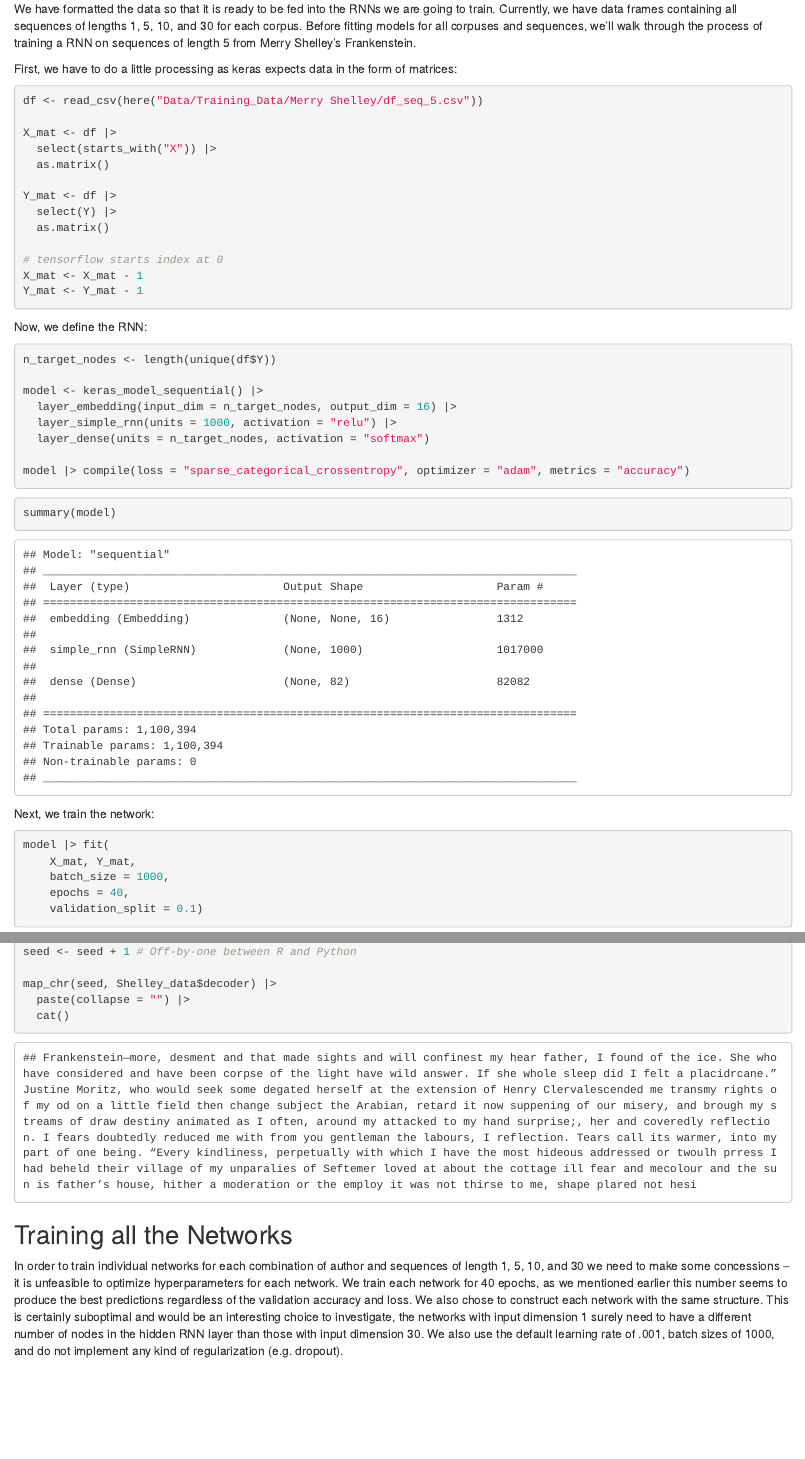
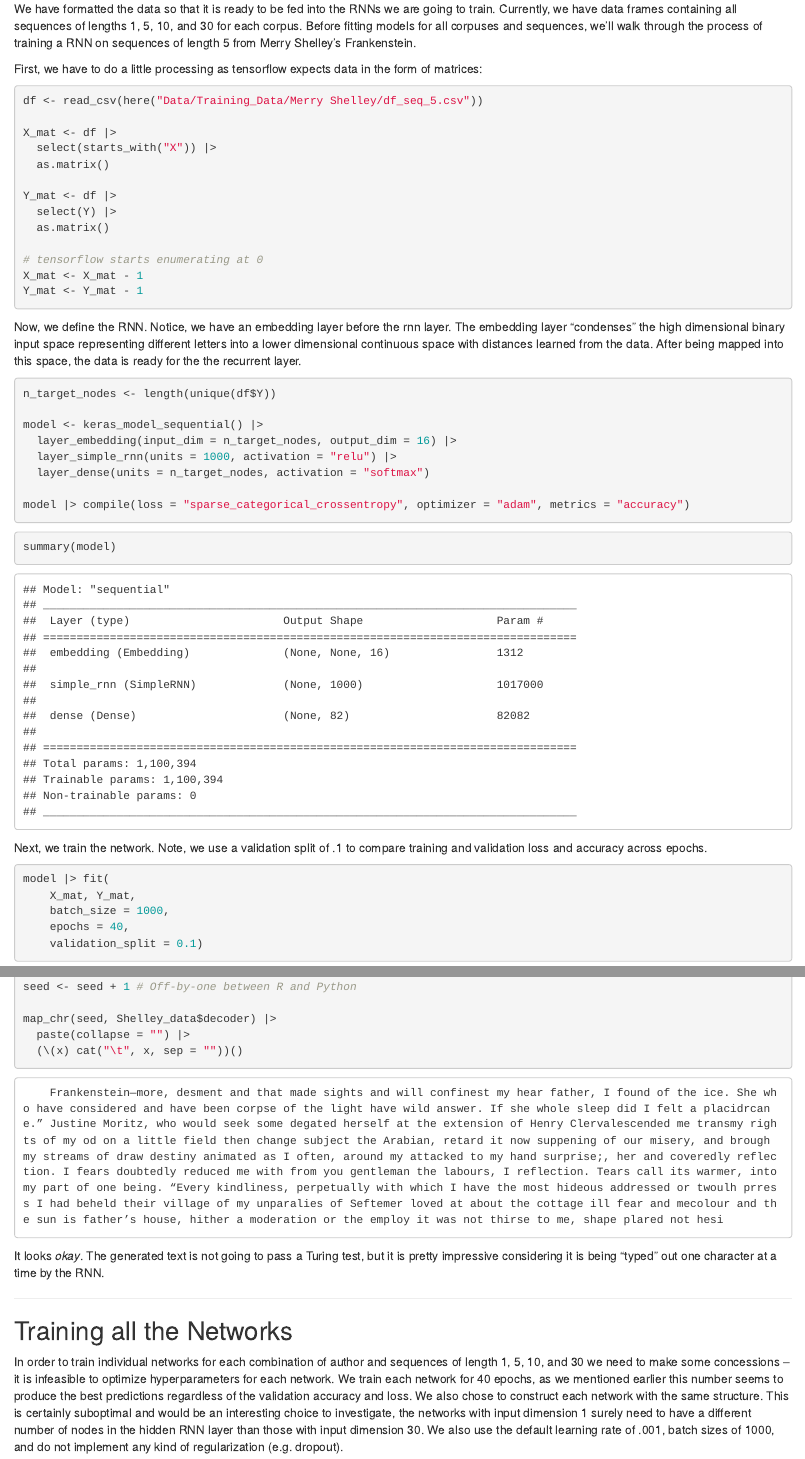
Before and after one commit to jamesotto852/Text_Generation, an R Markdown document (Blog Posts/1 - Training/Training.Rmd): the page in a window 1100 px wide, from 480 px down before the commit and from 510 px down after it, so that both start at the same text, and a second part further down, joined at a grey line. The pictures show the output file Blog Posts/1 - Training/Training.html that the author committed with the source, opened offline.

Commit message:
Small changes to bodies of blog posts

````diff
--- a/Blog Posts/1 - Training/Training.Rmd
+++ b/Blog Posts/1 - Training/Training.Rmd
@@ -36,7 +38,7 @@ We have formatted the data so that it is ready to be fed into the RNNs we are go
 Currently, we have data frames containing all sequences of lengths 1, 5, 10, and 30 for each corpus.
 Before fitting models for all corpuses and sequences, we'll walk through the process of training a RNN on sequences of length 5 from Merry Shelley's Frankenstein.
 
-First, we have to do a little processing as keras expects data in the form of matrices:
+First, we have to do a little processing as tensorflow expects data in the form of matrices:
 
 ```{r data, message = FALSE}
 df <- read_csv(here("Data/Training_Data/Merry Shelley/df_seq_5.csv"))
@@ -49,12 +51,16 @@ Y_mat <- df |>
   select(Y) |>
   as.matrix()
 
-# tensorflow starts index at 0
+# tensorflow starts enumerating at 0
 X_mat <- X_mat - 1
 Y_mat <- Y_mat - 1
 ```
 
-Now, we define the RNN:
+Now, we define the RNN.
+Notice, we have an embedding layer before the rnn layer.
+The embedding layer "condenses" the high dimensional binary input space representing different letters into
+a lower dimensional continuous space with distances learned from the data.
+After being mapped into this space, the data is ready for the the recurrent layer.
 
 ```{r define_network, message = FALSE}
 n_target_nodes <- length(unique(df$Y))
@@ -71,7 +77,8 @@ model |> compile(loss = "sparse_categorical_crossentropy", optimizer = "adam", m
 summary(model)
 ```
 
-Next, we train the network:
+Next, we train the network.
+Note, we use a validation split of .1 to compare training and validation loss and accuracy across epochs.
 
 ```{r training_nework_show, eval = FALSE}
 model |> fit(
@@ -142,15 +151,20 @@ seed <- seed + 1 # Off-by-one between R and Python
 
 map_chr(seed, Shelley_data$decoder) |>
   paste(collapse = "") |>
-  cat()
+  (\(x) cat("\t", x, sep = ""))()
 
 ```
 
+It looks *okay*.
+The generated text is not going to pass a Turing test, but it is pretty impressive considering it is being "typed" out
+one character at a time by the RNN.
+
+***
 
 ## Training all the Networks
 
 In order to train individual networks for each combination of author and sequences of length 1, 5, 10, and 30
-we need to make some concessions -- it is unfeasible to optimize hyperparameters for each network.
+we need to make some concessions -- it is infeasible to optimize hyperparameters for each network.
 We train each network for 40 epochs, as we mentioned earlier this number seems to produce the best predictions regardless of the validation accuracy and loss.
 <!-- We train each network for 8 epochs. -->
 <!-- While this seems inappropriate, we spot checked several author and sequence length combinations -->
````
Also changed, not shown: Blog Posts/2 - Making Predictions/Making_Predictions.Rmd (+7 -2 lines), Blog Posts/Appendix/Appendix.Rmd (+4 -4 lines), Blog Posts/1 - Training/Training.html, Blog Posts/2 - Making Predictions/Making_Predictions.html, Blog Posts/Appendix/Appendix.html, Blog Posts/1 - Training/Training.Rmd (12 more changed lines).
